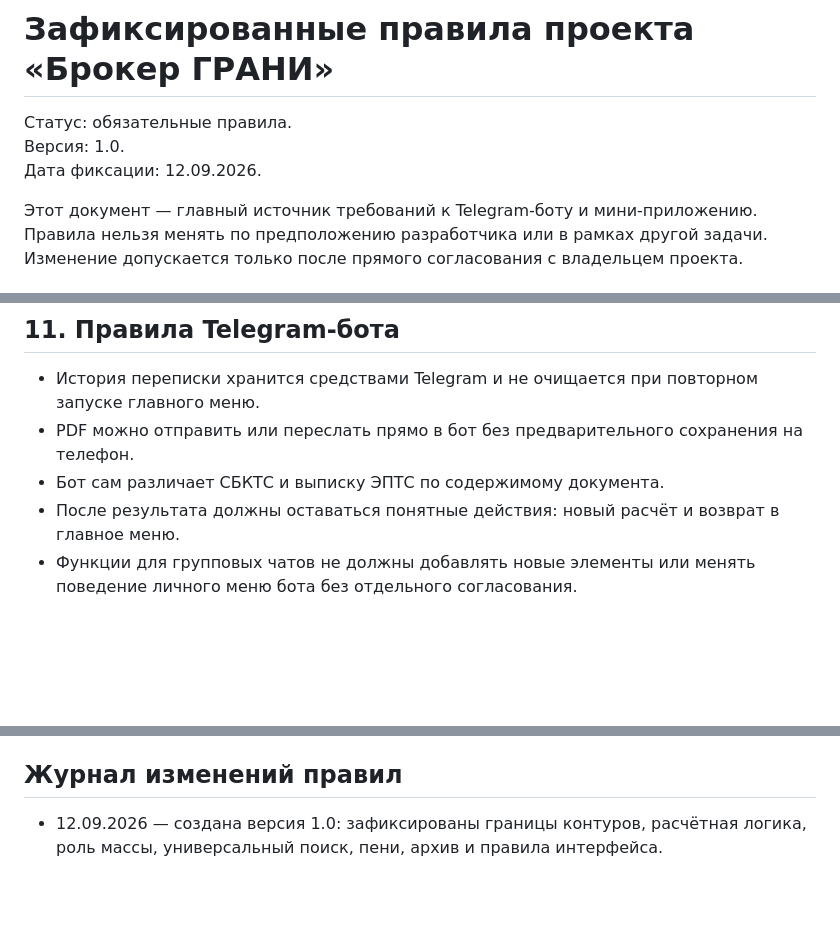
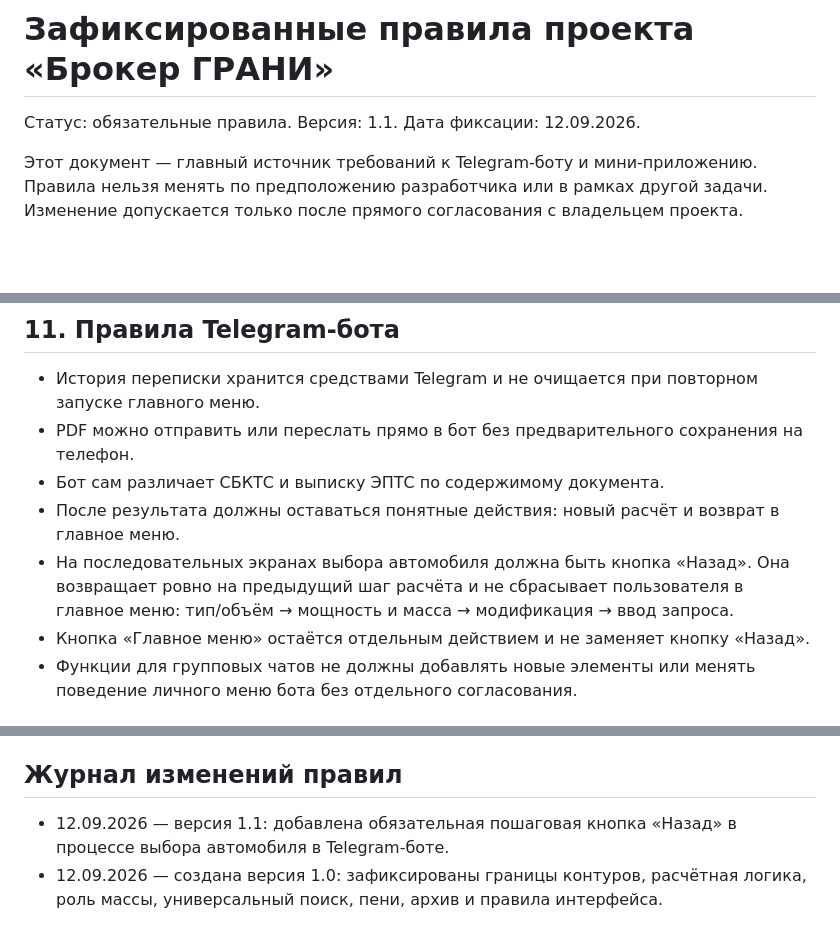
Before and after one commit to 4000680/grani_miniapp2, a Markdown page: docs/LOCKED_RULES.md, 3 parts joined by grey strips. GitHub-like rendering; blank space fills up the shorter version.

Commit message:
Закрепить правило обратной навигации

```diff
--- a/docs/LOCKED_RULES.md
+++ b/docs/LOCKED_RULES.md
@@ -1,7 +1,7 @@
 # Зафиксированные правила проекта «Брокер ГРАНИ»
 
 Статус: обязательные правила.
-Версия: 1.0.
+Версия: 1.1.
 Дата фиксации: 12.09.2026.
 
 Этот документ — главный источник требований к Telegram-боту и
@@ -171,6 +171,11 @@
 - Бот сам различает СБКТС и выписку ЭПТС по содержимому документа.
 - После результата должны оставаться понятные действия: новый расчёт и возврат
   в главное меню.
+- На последовательных экранах выбора автомобиля должна быть кнопка «Назад».
+  Она возвращает ровно на предыдущий шаг расчёта и не сбрасывает пользователя
+  в главное меню: тип/объём → мощность и масса → модификация → ввод запроса.
+- Кнопка «Главное меню» остаётся отдельным действием и не заменяет кнопку
+  «Назад».
 - Функции для групповых чатов не должны добавлять новые элементы или менять
   поведение личного меню бота без отдельного согласования.
 
@@ -199,5 +204,7 @@
 
 ## Журнал изменений правил
 
+- 12.09.2026 — версия 1.1: добавлена обязательная пошаговая кнопка «Назад» в
+  процессе выбора автомобиля в Telegram-боте.
 - 12.09.2026 — создана версия 1.0: зафиксированы границы контуров, расчётная
   логика, роль массы, универсальный поиск, пени, архив и правила интерфейса.
```
